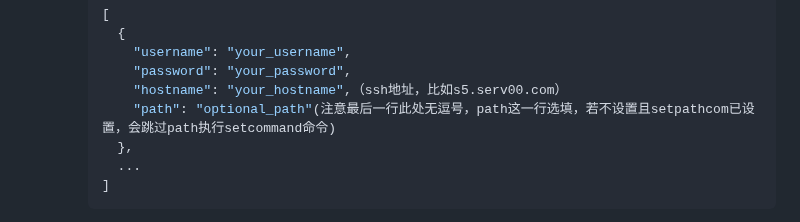
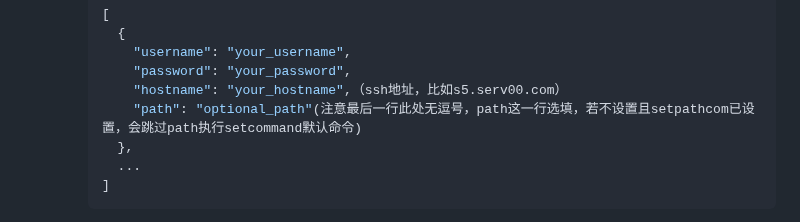
Before and after one commit to ychappyman/SSHTGBot, a Markdown page: readme.md, the part around the change. Drawn GitHub-style.

```diff
--- a/readme.md
+++ b/readme.md
@@ -42,7 +42,7 @@ VPS-Set-For-Telegram 是一个基于 Telegram 的自动化工具，主要用于
          "username": "your_username",
          "password": "your_password",
          "hostname": "your_hostname",（ssh地址，比如s5.serv00.com）
-         "path": "optional_path"(注意最后一行此处无逗号，path这一行选填，若不设置且setpathcom已设置，会跳过path执行setcommand命令)
+         "path": "optional_path"(注意最后一行此处无逗号，path这一行选填，若不设置且setpathcom已设置，会跳过path执行setcommand默认命令)
        },
        ...
      ]
```
